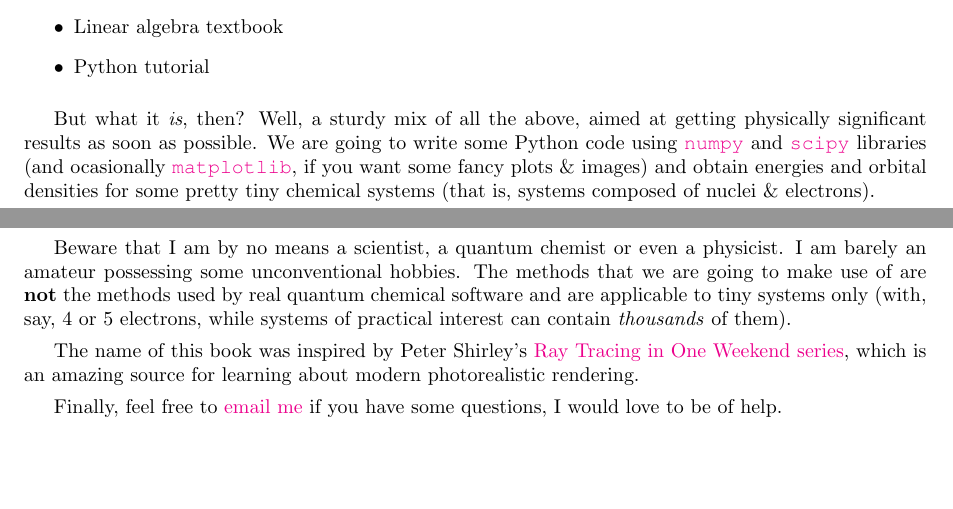
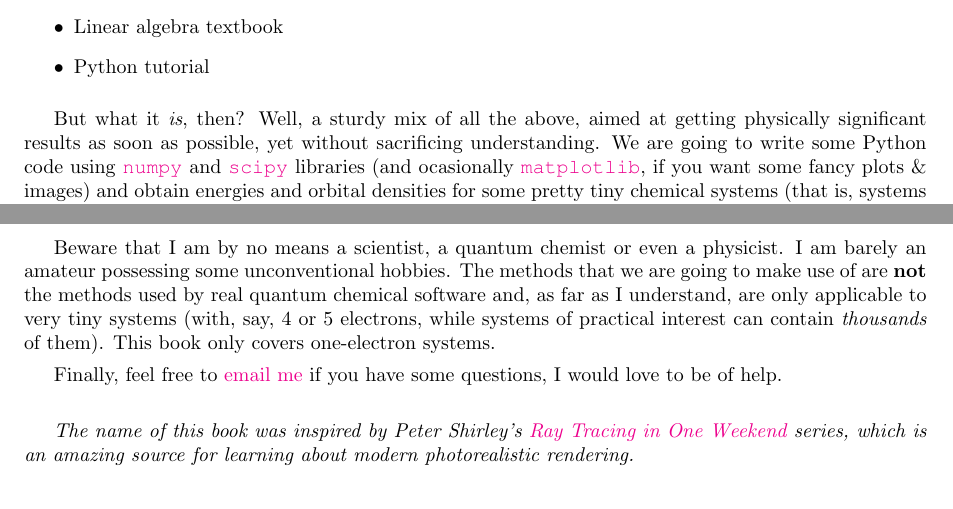
Before and after one commit to lisyarus/chembook, a LaTeX document (book.tex): two parts of page 3 of 4, joined at a grey line, cut so that both start at the same text. Compiled offline with pdfLaTeX.

Commit message:
Rewrite the introduction

```diff
--- a/book.tex
+++ b/book.tex
@@ -54,5 +54,5 @@ It was already a month of me trying to come up with a perfect introduction for t
 \item Python tutorial
 \end{itemize}
 
-But what it \textit{is}, then? Well, a sturdy mix of all the above, aimed at getting physically significant results as soon as possible. We are going to write some Python code using \href{https://numpy.org}{\texttt{numpy}} and \href{https://www.scipy.org}{\texttt{scipy}} libraries (and ocasionally \href{https://matplotlib.org}{\texttt{matplotlib}}, if you want some fancy plots \& images) and obtain energies and orbital densities for some pretty tiny chemical systems (that is, systems composed of nuclei \& electrons).
+But what it \textit{is}, then? Well, a sturdy mix of all the above, aimed at getting physically significant results as soon as possible, yet without sacrificing understanding. We are going to write some Python code using \href{https://numpy.org}{\texttt{numpy}} and \href{https://www.scipy.org}{\texttt{scipy}} libraries (and ocasionally \href{https://matplotlib.org}{\texttt{matplotlib}}, if you want some fancy plots \& images) and obtain energies and orbital densities for some pretty tiny chemical systems (that is, systems composed of nuclei \& electrons).
 
@@ -60,11 +60,12 @@ The reader is expected to have \textit{at least} a bit of knowledge on physics/c
 
-The following sections of the \nameref{chap:intro}  chapter briefly discuss some essential theoretical background. I'd especially recommend reading the \nameref{sec:var} section so that you understand what all those matrices even mean and what those solvers are actually solving. The actual coding starts at the \nameref{chap:one} chapter.
+The following few sections briefly discuss some essential theoretical background, starting with basic mechanics. I'd especially recommend reading the \nameref{chap:var} section so that you understand what all those matrices even mean and what those solvers are actually solving. The actual coding starts at the \nameref{chap:harmonic} section.
 
-Beware that I am by no means a scientist, a quantum chemist or even a physicist. I am barely an amateur possessing some unconventional hobbies. The methods that we are going to make use of are \textbf{not} the methods used by real quantum chemical software and are applicable to tiny systems only (with, say, 4 or 5 electrons, while systems of practical interest can contain \textit{thousands} of them).
-
-The name of this book was inspired by Peter Shirley's \href{https://raytracing.github.io}{Ray Tracing in One Weekend series}, which is an amazing source for learning about modern photorealistic rendering.
+Beware that I am by no means a scientist, a quantum chemist or even a physicist. I am barely an amateur possessing some unconventional hobbies. The methods that we are going to make use of are \textbf{not} the methods used by real quantum chemical software and, as far as I understand, are only applicable to very tiny systems (with, say, 4 or 5 electrons, while systems of practical interest can contain \textit{thousands} of them). This book only covers one-electron systems.
 
 Finally, feel free to \href{mailto:lisyarus@gmail.com}{email me} if you have some questions, I would love to be of help.
+
+\bigbreak
+\textit{The name of this book was inspired by Peter Shirley's \href{https://raytracing.github.io}{Ray Tracing in One Weekend} series, which is an amazing source for learning about modern photorealistic rendering.}
 
 \section{A tale of energies}
 \section{A classical failure}
```
Also changed, not shown: book.tex (2 more changed lines).
